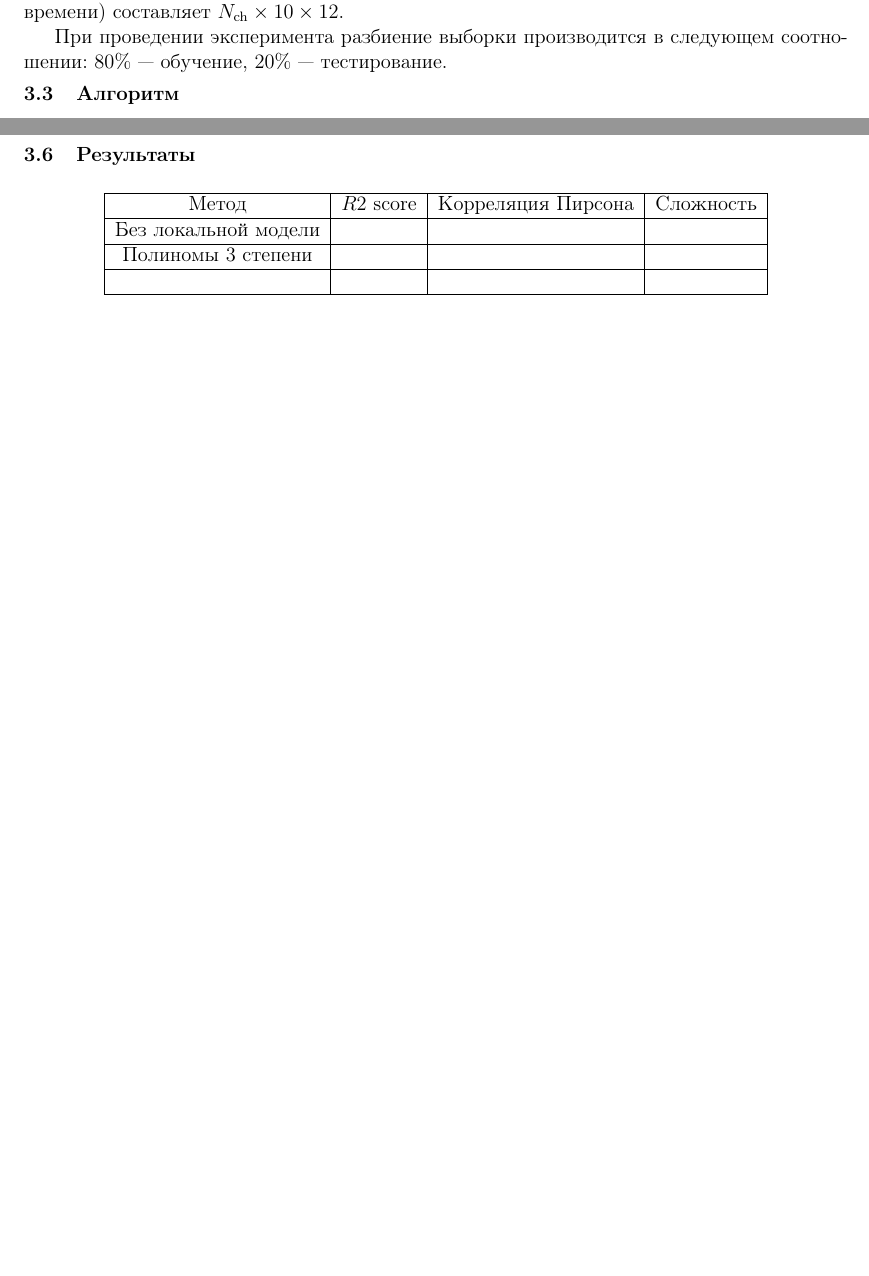
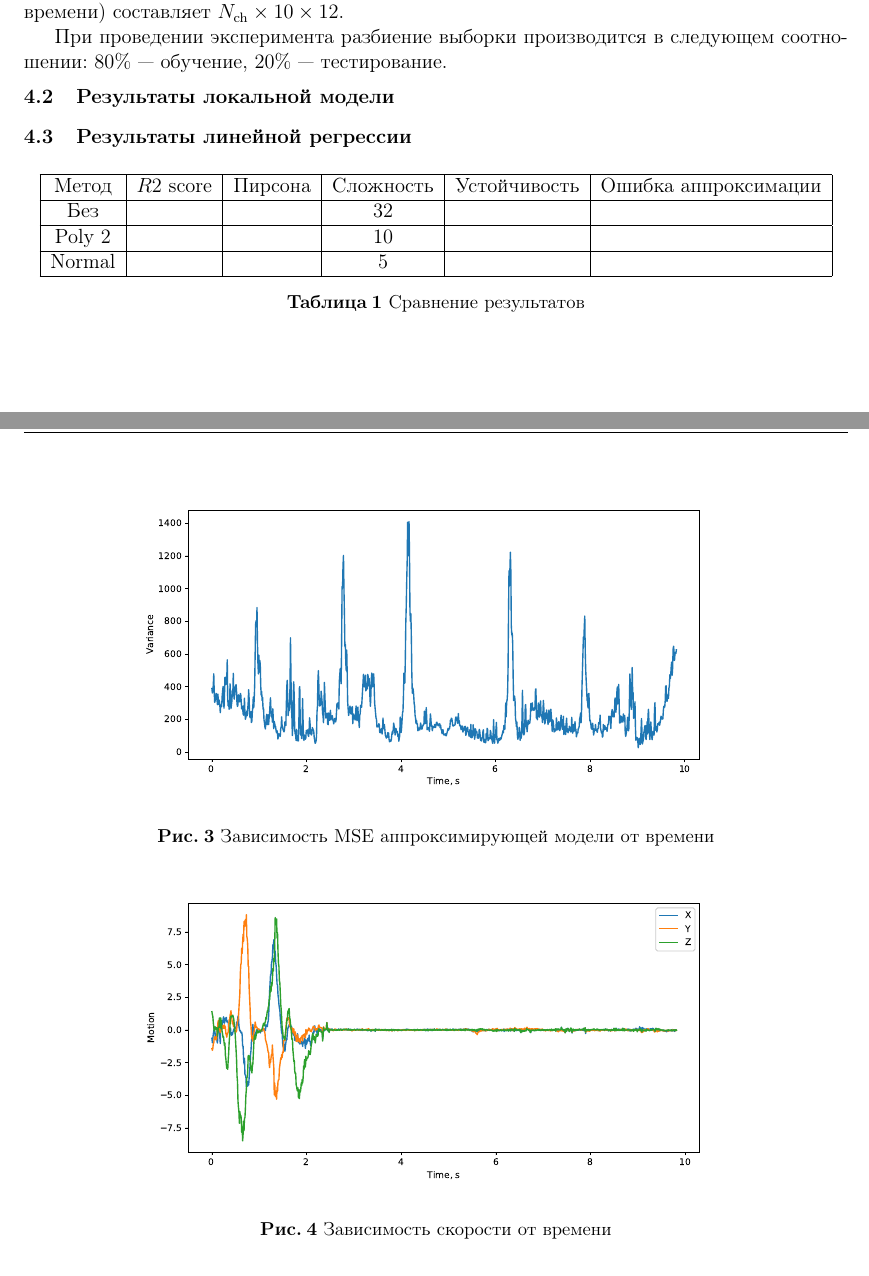
Before and after one commit to Intelligent-Systems-Phystech/2020-Project-17, a LaTeX document (docs/Filatov2020LocalModel.tex): two parts of pages 3 and 4 of 6 before the commit and two parts of pages 4 and 5 of 6 after it, joined at a grey line, cut so that both start at the same text, the shorter picture padded with empty space. Compiled offline with pdfLaTeX.

Commit message:
Add plot and new chapter

```diff
--- a/docs/Filatov2020LocalModel.tex
+++ b/docs/Filatov2020LocalModel.tex
@@ -104,5 +85,2 @@
-характеристика. Над сигналом в окне $[t - 1.1s, t]$ с шагом в $\Delta$ = $100$ миллисекунд осуществляется вейвлет-преобразование на $10$ различных частотах $\omega_j$ в диапазоне от $10$ до $150$ Гц. Затем строится матрица \mbox{$10 \times 12$}, элементами которой $s_{ij}$ является квадрат амплитуды на частоте $\omega_j$ в момент времени \mbox{$t - (1 + i)\Delta$}. Таким образом, размер описания одного объекта (момента времени) составляет $N_\text{ch} \times 10 \times 12$.
-
-При проведении эксперимента разбиение выборки производится в следующем соотношении: $80\%$ --- обучение, $20\%$ --- тестирование.
 
 \subsection{Алгоритм}
@@ -154,4 +137,3 @@ t}_k).
 \]
 
 Предсказание строится как $\hat{\mathbf{Y}} = \mathbf{XR}$, где $\mathbf{R} = \mathbf{W(P^TW)}^{-1}\mathbf{(T^TT)}^{-1}\mathbf{T^T}$, а $\mathbf{W}$ --- обучаемая матрица весов для поддержания ортогональности.
-\subsection{Результаты}
@@ -158,14 +151,35 @@ t}_k).
+характеристика. Над сигналом в окне $[t - 1.1s, t]$ с шагом в $\Delta$ = $100$ миллисекунд осуществляется вейвлет-преобразование на $10$ различных частотах $\omega_j$ в диапазоне от $10$ до $150$ Гц. Затем строится матрица \mbox{$10 \times 12$}, элементами которой $s_{ij}$ является квадрат амплитуды на частоте $\omega_j$ в момент времени \mbox{$t - (1 + i)\Delta$}. Таким образом, размер описания одного объекта (момента времени) составляет $N_\text{ch} \times 10 \times 12$.
+
+При проведении эксперимента разбиение выборки производится в следующем соотношении: $80\%$ --- обучение, $20\%$ --- тестирование.
+\subsection{Результаты локальной модели}
+
+\begin{figure}[h!]
+	\centering
+	\includegraphics[width=0.8\textwidth]{../figs/variance.eps}
+	\caption{Зависимость MSE аппроксимирующей модели от времени}
+\end{figure}
+
+\begin{figure}[h!]
+	\centering
+	\includegraphics[width=0.8\textwidth]{../figs/motion.eps}
+	\caption{Зависимость скорости от времени}
+\end{figure}
+
+\subsection{Результаты линейной регрессии}
 
 \begin{table}[h!]
 	\centering
-	\begin{tabular}{|c|c|c|c|}
+	\begin{tabular}{|c|c|c|c|c|c|}
 		\hline
-		Метод & $R2$ score & Корреляция Пирсона & Сложность \\ \hline
-	Без локальной модели	&                          &                    &           \\ \hline
-	Полиномы 3 степени	&                          &                    &           \\ \hline
-		&                          &                    &           \\ \hline
+		Метод & $R2$ score &  Пирсона & Сложность & Устойчивость & Ошибка аппроксимации \\ \hline
+	Без & & & 32 & & \\ \hline
+	Poly 2 & & & 10 & &\\ \hline
+	Normal & & & 5 & &\\ \hline
 	\end{tabular}
+	\caption{Сравнение результатов}
 \end{table}
+
+
 \newpage
 .
 \newpage
```
Also changed, not shown: docs/0freq.eps (deleted), docs/Filatov2020LocalModel.pdf, figs/motion.eps (added), figs/newplot.pdf (renamed from docs/newplot.pdf), figs/spectrogram.eps (added), figs/variance.eps (added), docs/Filatov2020LocalModel.tex (45 more changed lines).
